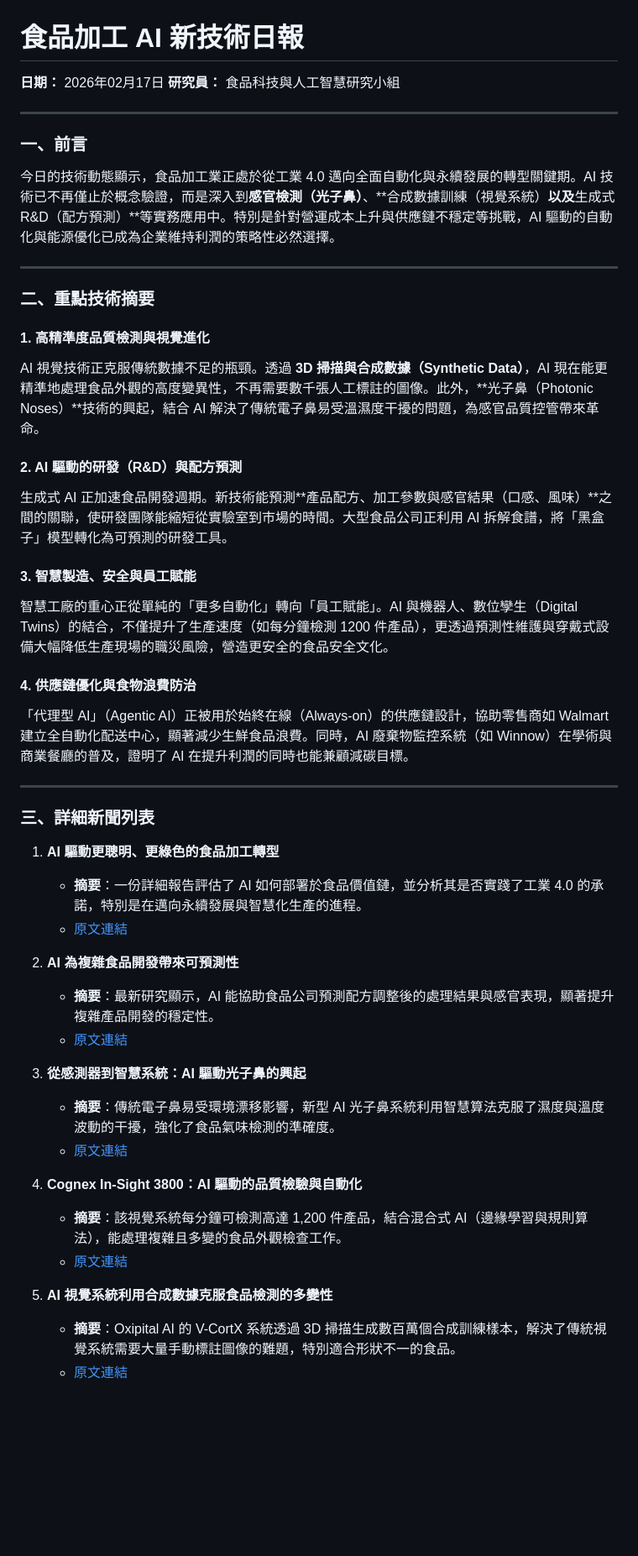
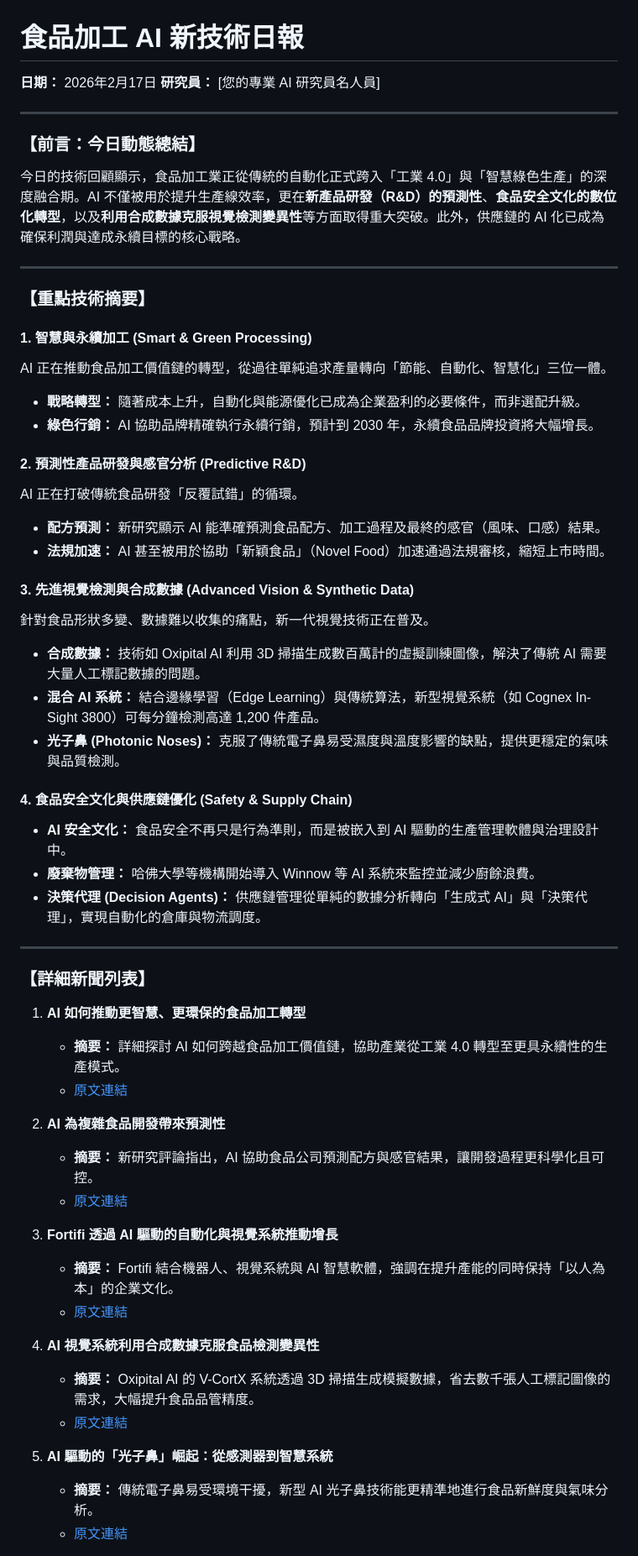
Before and after one commit to firdi0997-gif/food-ai-digest, a Markdown page: docs/reports/food_ai_digest_20260217.md, the part around one of its changes. Shown at 84% size. Rendered like a GitHub page; blank space fills up the shorter version.

Commit message:
Auto-update: Add new Food AI digest report

```diff
--- a/docs/reports/food_ai_digest_20260217.md
+++ b/docs/reports/food_ai_digest_20260217.md
@@ -1,51 +1,59 @@
 # 食品加工 AI 新技術日報
 
-**日期：** 2026年02月17日
-**研究員：** 食品科技與人工智慧研究小組
+**日期：** 2026年2月17日
+**研究員：** [您的專業 AI 研究員名人員]
 
 ---
 
-### 一、前言
-
-今日的技術動態顯示，食品加工業正處於從工業 4.0 邁向全面自動化與永續發展的轉型關鍵期。AI 技術已不再僅止於概念驗證，而是深入到**感官檢測（光子鼻）**、**合成數據訓練（視覺系統）**以及**生成式 R&D（配方預測）**等實務應用中。特別是針對營運成本上升與供應鏈不穩定等挑戰，AI 驅動的自動化與能源優化已成為企業維持利潤的策略性必然選擇。
+### **【前言：今日動態總結】**
+今日的技術回顧顯示，食品加工業正從傳統的自動化正式跨入「工業 4.0」與「智慧綠色生產」的深度融合期。AI 不僅被用於提升生產線效率，更在**新產品研發（R&D）的預測性**、**食品安全文化的數位化轉型**，以及**利用合成數據克服視覺檢測變異性**等方面取得重大突破。此外，供應鏈的 AI 化已成為確保利潤與達成永續目標的核心戰略。
 
 ---
 
-### 二、重點技術摘要
+### **【重點技術摘要】**
 
-#### 1. 高精準度品質檢測與視覺進化
-AI 視覺技術正克服傳統數據不足的瓶頸。透過 **3D 掃描與合成數據（Synthetic Data）**，AI 現在能更精準地處理食品外觀的高度變異性，不再需要數千張人工標註的圖像。此外，**光子鼻（Photonic Noses）**技術的興起，結合 AI 解決了傳統電子鼻易受溫濕度干擾的問題，為感官品質控管帶來革命。
+#### **1. 智慧與永續加工 (Smart & Green Processing)**
+AI 正在推動食品加工價值鏈的轉型，從過往單純追求產量轉向「節能、自動化、智慧化」三位一體。
+*   **戰略轉型：** 隨著成本上升，自動化與能源優化已成為企業盈利的必要條件，而非選配升級。
+*   **綠色行銷：** AI 協助品牌精確執行永續行銷，預計到 2030 年，永續食品品牌投資將大幅增長。
 
-#### 2. AI 驅動的研發（R&D）與配方預測
-生成式 AI 正加速食品開發週期。新技術能預測**產品配方、加工參數與感官結果（口感、風味）**之間的關聯，使研發團隊能縮短從實驗室到市場的時間。大型食品公司正利用 AI 拆解食譜，將「黑盒子」模型轉化為可預測的研發工具。
+#### **2. 預測性產品研發與感官分析 (Predictive R&D)**
+AI 正在打破傳統食品研發「反覆試錯」的循環。
+*   **配方預測：** 新研究顯示 AI 能準確預測食品配方、加工過程及最終的感官（風味、口感）結果。
+*   **法規加速：** AI 甚至被用於協助「新穎食品」（Novel Food）加速通過法規審核，縮短上市時間。
 
-#### 3. 智慧製造、安全與員工賦能
-智慧工廠的重心正從單純的「更多自動化」轉向「員工賦能」。AI 與機器人、數位孿生（Digital Twins）的結合，不僅提升了生產速度（如每分鐘檢測 1200 件產品），更透過預測性維護與穿戴式設備大幅降低生產現場的職災風險，營造更安全的食品安全文化。
+#### **3. 先進視覺檢測與合成數據 (Advanced Vision & Synthetic Data)**
+針對食品形狀多變、數據難以收集的痛點，新一代視覺技術正在普及。
+*   **合成數據：** 技術如 Oxipital AI 利用 3D 掃描生成數百萬計的虛擬訓練圖像，解決了傳統 AI 需要大量人工標記數據的問題。
+*   **混合 AI 系統：** 結合邊緣學習（Edge Learning）與傳統算法，新型視覺系統（如 Cognex In-Sight 3800）可每分鐘檢測高達 1,200 件產品。
+*   **光子鼻 (Photonic Noses)：** 克服了傳統電子鼻易受濕度與溫度影響的缺點，提供更穩定的氣味與品質檢測。
 
-#### 4. 供應鏈優化與食物浪費防治
-「代理型 AI」（Agentic AI）正被用於始終在線（Always-on）的供應鏈設計，協助零售商如 Walmart 建立全自動化配送中心，顯著減少生鮮食品浪費。同時，AI 廢棄物監控系統（如 Winnow）在學術與商業餐廳的普及，證明了 AI 在提升利潤的同時也能兼顧減碳目標。
+#### **4. 食品安全文化與供應鏈優化 (Safety & Supply Chain)**
+*   **AI 安全文化：** 食品安全不再只是行為準則，而是被嵌入到 AI 驅動的生產管理軟體與治理設計中。
+*   **廢棄物管理：** 哈佛大學等機構開始導入 Winnow 等 AI 系統來監控並減少廚餘浪費。
+*   **決策代理 (Decision Agents)：** 供應鏈管理從單純的數據分析轉向「生成式 AI」與「決策代理」，實現自動化的倉庫與物流調度。
 
 ---
 
-### 三、詳細新聞列表
+### **【詳細新聞列表】**
 
-1. **AI 驅動更聰明、更綠色的食品加工轉型**
-   * **摘要**：一份詳細報告評估了 AI 如何部署於食品價值鏈，並分析其是否實踐了工業 4.0 的承諾，特別是在邁向永續發展與智慧化生產的進程。
-   * [原文連結](https://www.devdiscourse.com/article/technology/3790033-how-ai-is-driving-the-shift-to-smarter-greener-food-processing)
+1. **AI 如何推動更智慧、更環保的食品加工轉型**
+   *   **摘要：** 詳細探討 AI 如何跨越食品加工價值鏈，協助產業從工業 4.0 轉型至更具永續性的生產模式。
+   *   [原文連結](https://www.devdiscourse.com/article/technology/3790033-how-ai-is-driving-the-shift-to-smarter-greener-food-processing)
 
-2. **AI 為複雜食品開發帶來可預測性**
-   * **摘要**：最新研究顯示，AI 能協助食品公司預測配方調整後的處理結果與感官表現，顯著提升複雜產品開發的穩定性。
-   * [原文連結](https://www.tennessean.com/press-release/story/142609/ai-brings-predictability-to-complex-food-product-development/)
+2. **AI 為複雜食品開發帶來預測性**
+   *   **摘要：** 新研究評論指出，AI 協助食品公司預測配方與感官結果，讓開發過程更科學化且可控。
+   *   [原文連結](https://www.tennessean.com/press-release/story/142609/ai-brings-predictability-to-complex-food-product-development/)
 
-3. **從感測器到智慧系統：AI 驅動光子鼻的興起**
-   * **摘要**：傳統電子鼻易受環境漂移影響，新型 AI 光子鼻系統利用智慧算法克服了濕度與溫度波動的干擾，強化了食品氣味檢測的準確度。
-   * [原文連結](https://www.tennessean.com/press-release/story/141362/from-sensors-to-smart-systems-the-rise-of-ai-driven-photonic-noses/)
+3. **Fortifi 透過 AI 驅動的自動化與視覺系統推動增長**
+   *   **摘要：** Fortifi 結合機器人、視覺系統與 AI 智慧軟體，強調在提升產能的同時保持「以人為本」的企業文化。
+   *   [原文連結](https://www.indystar.com/press-release/story/25106/fortifi-drives-sustainable-growth-through-a-people-first-client-focused-culture/)
 
-4. **Cognex In-Sight 3800：AI 驅動的品質檢驗與自動化**
-   * **摘要**：該視覺系統每分鐘可檢測高達 1,200 件產品，結合混合式 AI（邊緣學習與規則算法），能處理複雜且多變的食品外觀檢查工作。
-   * [原文連結](https://www.machinedesign.com/automation-iiot/article/55339763/cognex-cognex-in-sight-3800-vision-system-ai-powered-quality-inspection-and-automation)
+4. **AI 視覺系統利用合成數據克服食品檢測變異性**
+   *   **摘要：** Oxipital AI 的 V-CortX 系統透過 3D 掃描生成模擬數據，省去數千張人工標記圖像的需求，大幅提升食品品管精度。
+   *   [原文連結](https://www.automationworld.com/analytics/article/55321091/automated-food-quality-control-how-v-cortx-uses-3d-scans-and-synthetic-data)
 
-5. **AI 視覺系統利用合成數據克服食品檢測的多變性**
-   * **摘要**：Oxipital AI 的 V-CortX 系統透過 3D 掃描生成數百萬個合成訓練樣本，解決了傳統視覺系統需要大量手動標註圖像的難題，特別適合形狀不一的食品。
-   * [原文連結](https://www.automationworld.com/analytics/article/55321091/automated-food-quality-control-how-v-cortx-uses-3d-scans-and-synthetic-data)
+5. **AI 驅動的「光子鼻」崛起：從感測器到智慧系統**
+   *   **摘要：** 傳統電子鼻易受環境干擾，新型 AI 光子鼻技術能更精準地進行食品新鮮度與氣味分析。
+   *   [原文連結](https://www.tennessean.com/press-release/story/141362/from-sensors-to-smart-systems-the-rise-of-ai-driven-photonic-noses/)
 
```
Also changed, not shown: other parts of docs/reports/food_ai_digest_20260217.md (+16 -16 lines).
